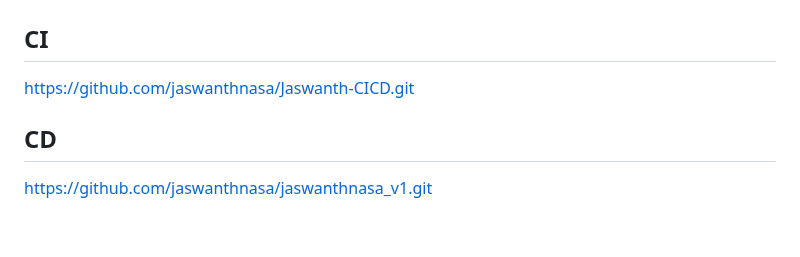
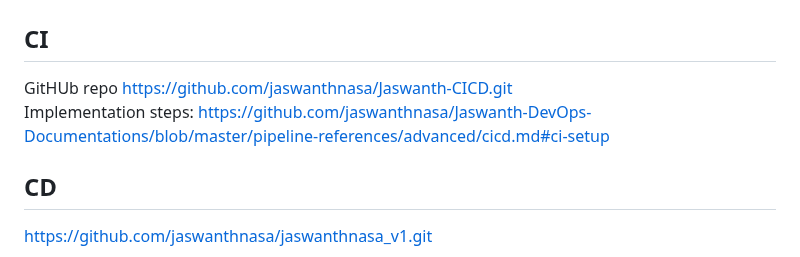
Before and after one commit to jaswanthnasa/Jaswanth-DevOps-Documentations, a Markdown page: pipeline-references/advanced/cicd.md, the part around the change. Drawn GitHub-style; blank space fills up the shorter version.

```diff
--- a/pipeline-references/advanced/cicd.md
+++ b/pipeline-references/advanced/cicd.md
@@ -1,6 +1,8 @@
 # CICD pipelien for Java Application contains 2 stages
 ## CI
-https://github.com/jaswanthnasa/Jaswanth-CICD.git
+GitHUb repo https://github.com/jaswanthnasa/Jaswanth-CICD.git <br>
+Implementation steps: https://github.com/jaswanthnasa/Jaswanth-DevOps-Documentations/blob/master/pipeline-references/advanced/cicd.md#ci-setup
+
 ## CD
 https://github.com/jaswanthnasa/jaswanthnasa_v1.git
 
```
